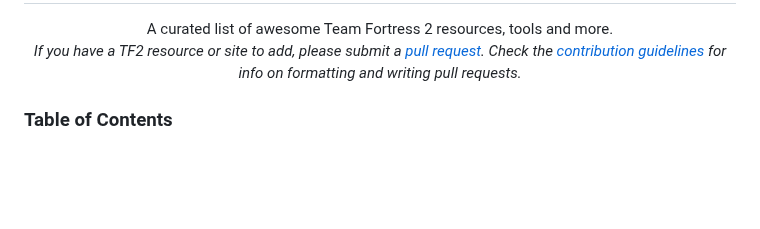
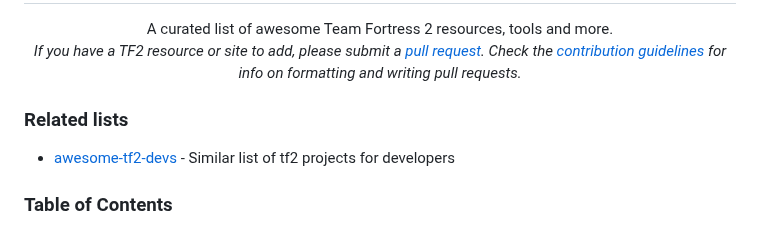
Before and after one commit to CriticalFlaw/awesome-tf2, a Markdown page: README.md, the part around the change. Drawn GitHub-style; blank space fills up the shorter version.

```diff
--- a/README.md
+++ b/README.md
@@ -6,6 +6,9 @@ awesome-tf2  <a href="https://github.com/sindresorhus/awesome"><img alt="Awesome
 A curated list of awesome Team Fortress 2 resources, tools and more.<br>
 <i>If you have a TF2 resource or site to add, please submit a <a href="https://github.com/CriticalFlaw/awesome-tf2/pulls">pull request</a>.</br> Check the <a href="code-of-conduct.md">contribution guidelines</a> for info on formatting and writing pull requests.</i>
 </p>
+
+### Related lists
+ - [awesome-tf2-devs](https://github.com/tf2-software-enthusiasts/awesome-tf2-devs) - Similar list of tf2 projects for developers
 
 ### Table of Contents
 - [Annual Charity Events](#annual-charity-events)
```
